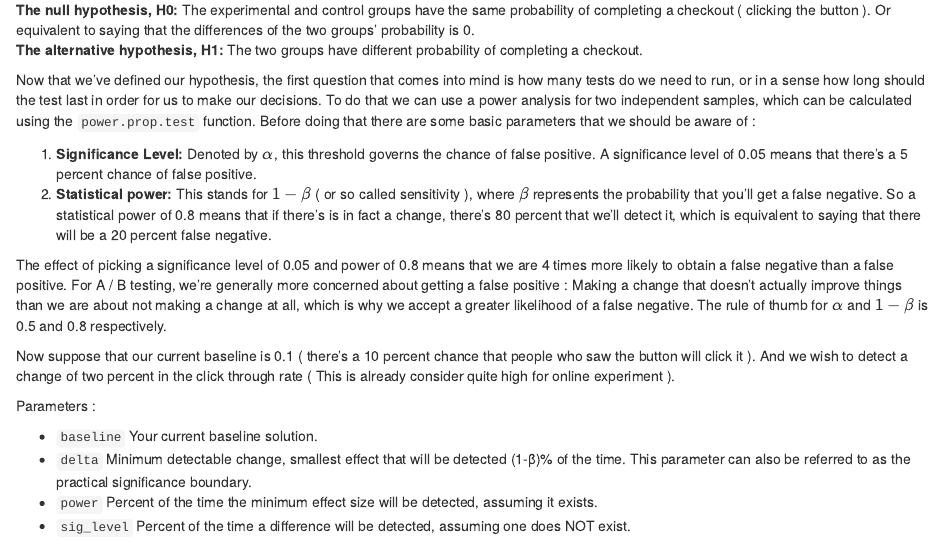
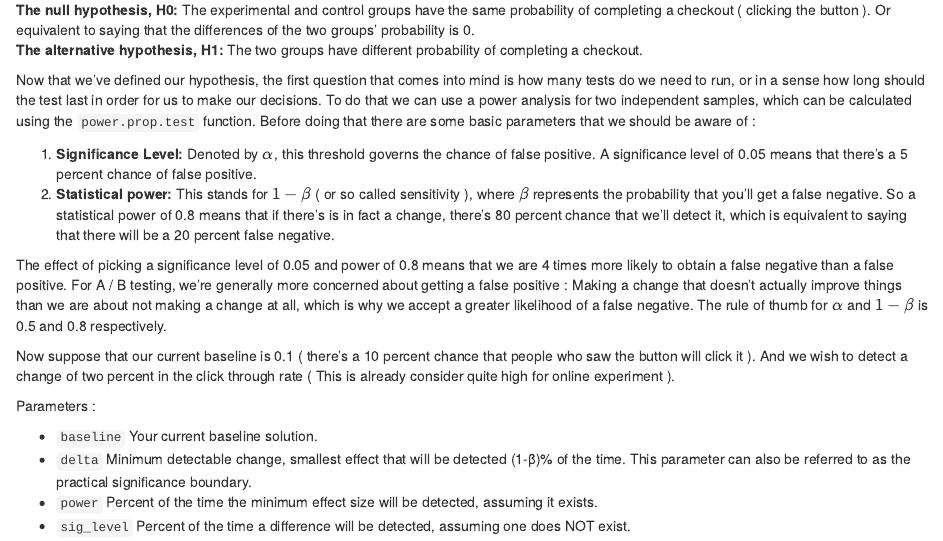
Before and after one commit to ethen8181/Business-Analytics, an R Markdown document (3_AB_test/AB_test.Rmd): the page in a window 1100 px wide, from 1090 px down. The pictures show the output file 3_AB_test/AB_test.html that the author committed with the source, opened offline.

Commit message:
reorganize doc

```diff
--- a/3_AB_test/AB_test.Rmd
+++ b/3_AB_test/AB_test.Rmd
@@ -37,8 +37,8 @@ Next we will jot down the hypothesis that we wish to test out, in our case the o
 
 Now that we've defined our hypothesis, the first question that comes into mind is how many tests do we need to run, or in a sense how long should the test last in order for us to make our decisions. To do that we can use a power analysis for two independent samples, which can be calculated using the `power.prop.test` function. Before doing that there are some basic parameters that we should be aware of :
 
-1. **Significance Level: ** Denoted by $\alpha$, this threshold governs the chance of false positive. A significance level of 0.05 means that there's a 5 percent chance of false positive.
-2. **Statistical power: ** This stands for $1 - \beta$ ( or so called sensitivity ), where $\beta$ represents the probability that you'll get a false negative. So a statistical power of 0.8 means that if there's is in fact a change, there's 80 percent that we'll detect it, which is equivalent to saying that there will be a 20 percent false negative.
+1. **Significance Level:** Denoted by $\alpha$, this threshold governs the chance of false positive. A significance level of 0.05 means that there's a 5 percent chance of false positive.
+2. **Statistical power:** This stands for $1 - \beta$ ( or so called sensitivity ), where $\beta$ represents the probability that you'll get a false negative. So a statistical power of 0.8 means that if there's is in fact a change, there's 80 percent chance that we'll detect it, which is equivalent to saying that there will be a 20 percent false negative.
 
 The effect of picking a significance level of 0.05 and power of 0.8 means that we are 4 times more likely to obtain a false negative than a false positive. For A / B testing, we’re generally more concerned about getting a false positive : Making a change that doesn’t actually improve things than we are about not making a change at all, which is why we accept a greater likelihood of a false negative. The rule of thumb for $\alpha$ and $1 - \beta$ is 0.5 and 0.8 respectively.
 
```
Also changed, not shown: 3_AB_test/AB_test.html, README.md.
